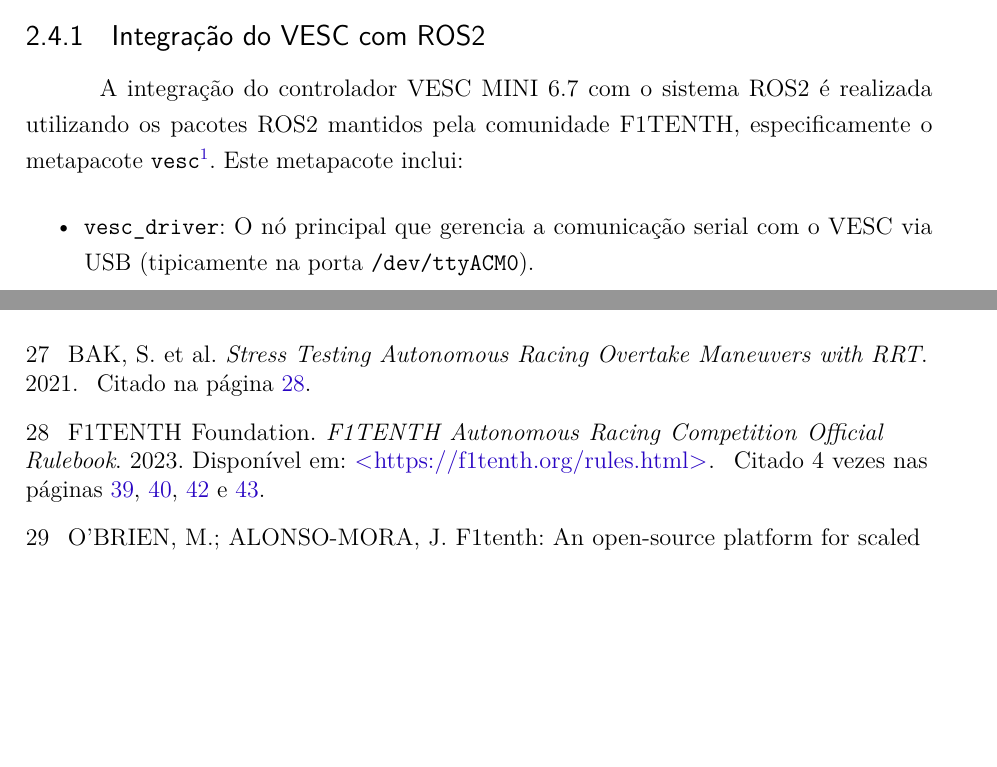
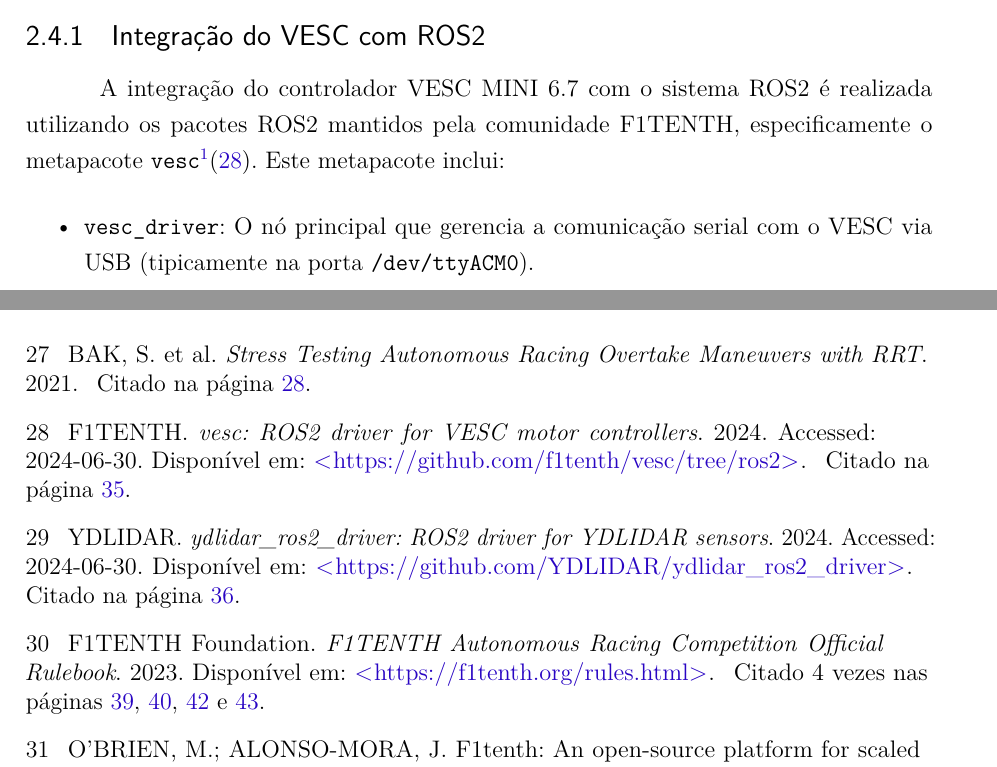
Before and after one commit to GustavoDRL/disertacao, a LaTeX thesis (dissertacao.tex, which reads bibliografia.bib, capitulos/construcao_veiculo.tex): two parts of pages 63 and 129 of 129, joined at a grey line, cut so that both start at the same text, the shorter picture padded with empty space. Compiled offline with pdfLaTeX.

Commit message:
migracao de pc
migracao de pc

```diff
--- a/bibliografia.bib
+++ b/bibliografia.bib
@@ -339,3 +339,19 @@
   journal      = {GitHub repository},
   howpublished = {\url{https://github.com/f1tenth/f1tenth_gym_ros}}
 }
+
+@misc{YDLIDARDriver,
+  author = {{YDLIDAR}},
+  title  = {{ydlidar\_ros2\_driver}: ROS2 driver for YDLIDAR sensors},
+  year   = {2024},
+  url    = {https://github.com/YDLIDAR/ydlidar_ros2_driver},
+  note   = {Accessed: 2024-06-30}
+}
+
+@misc{F1TENTHVESC,
+  author = {{F1TENTH}},
+  title  = {{vesc}: ROS2 driver for VESC motor controllers},
+  year   = {2024},
+  url    = {https://github.com/f1tenth/vesc/tree/ros2},
+  note   = {Accessed: 2024-06-30}
+}
--- a/capitulos/construcao_veiculo.tex
+++ b/capitulos/construcao_veiculo.tex
@@ -251,7 +251,8 @@ algoritmos de controle.
 A integração do controlador VESC MINI 6.7 com o sistema ROS2 é realizada
 utilizando os pacotes ROS2 mantidos pela comunidade F1TENTH, especificamente o
 metapacote \texttt{vesc}\footnote{Repositório F1TENTH VESC ROS2 Driver:
-      \url{https://github.com/f1tenth/vesc/tree/ros2}}. Este metapacote inclui:
+      \url{https://github.com/f1tenth/vesc/tree/ros2}}\cite{F1TENTHVESC}. Este
+metapacote inclui:
 \begin{itemize}
       \item \texttt{vesc\_driver}: O nó principal que gerencia a comunicação serial com o
             VESC via USB (tipicamente na porta \texttt{/dev/ttyACM0}).
```
Also changed, not shown: capitulos/construcao_veiculo.tex (3 more changed lines).
